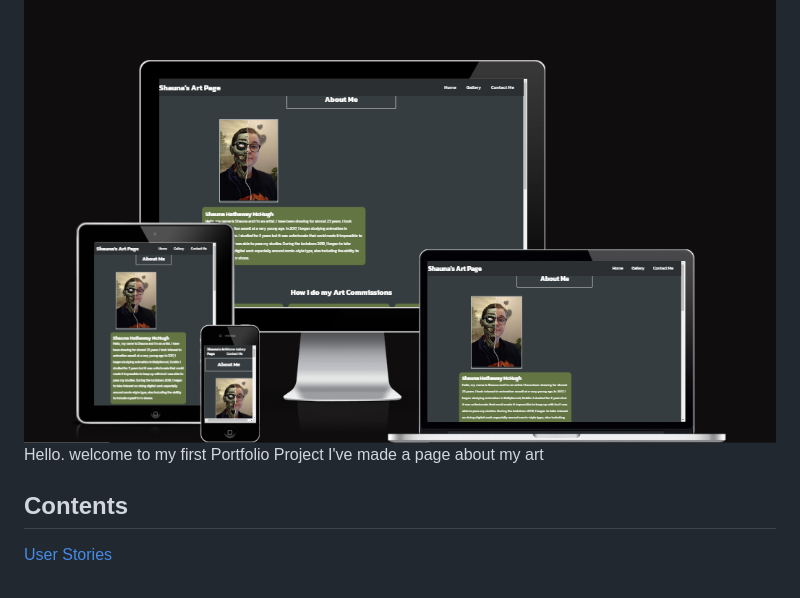
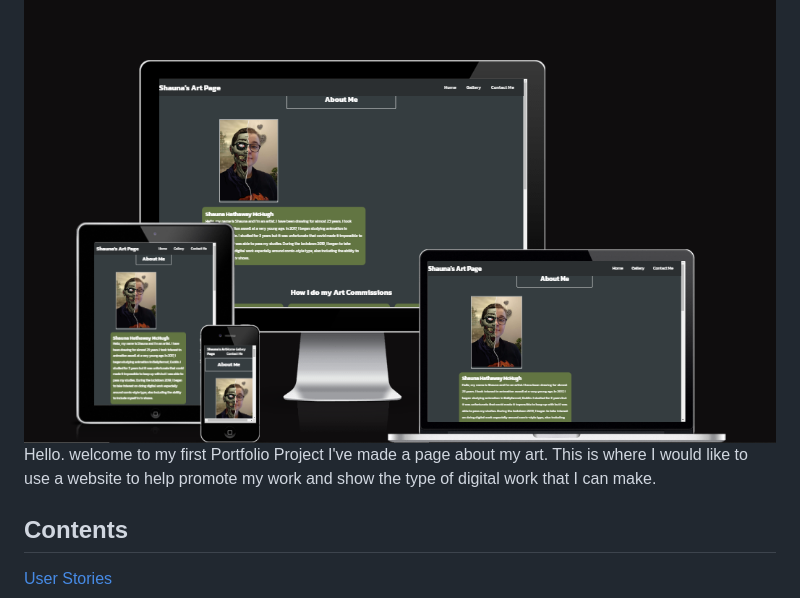
Before and after one commit to shaunadoo97/First-Portfolio, a Markdown page: README.md, the part around the change. Drawn GitHub-style.

Commit message:
will be working on the readme to make sure all the finished project is spoken about before submission

```diff
--- a/README.md
+++ b/README.md
@@ -1,7 +1,8 @@
 <img src="assets/documentation/responsives.png" width="800" height="400">
 
 Hello. welcome to my first Portfolio Project
-I've made a page about my art
+I've made a page about my art.
+This is where I would like to use a website to help promote my work and show the type of digital work that I can make.
 
 ## Contents
 
```
